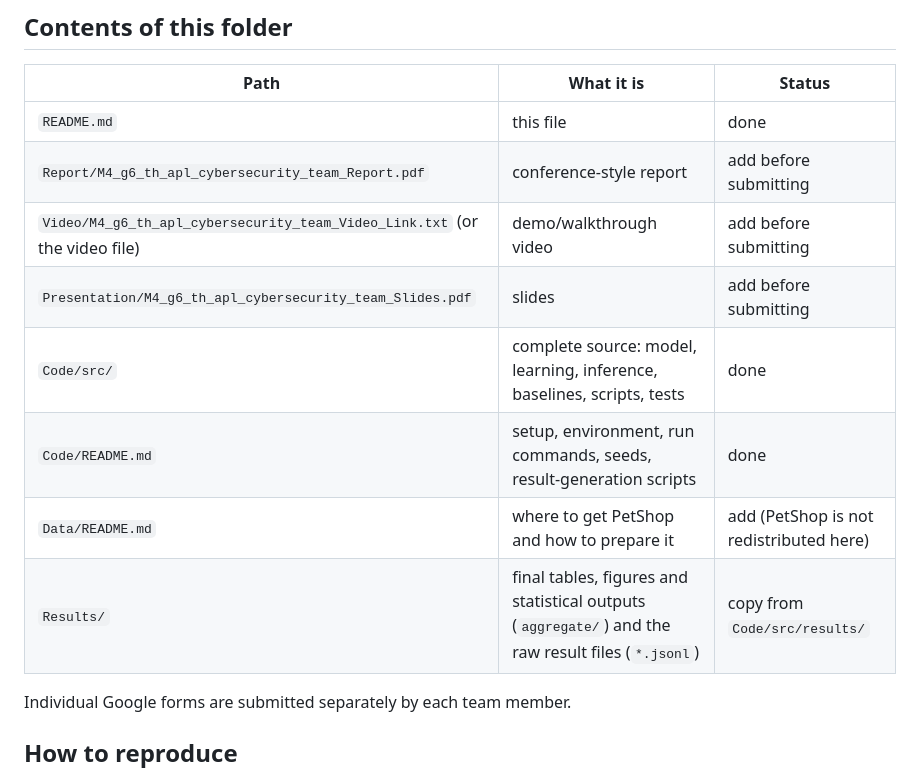
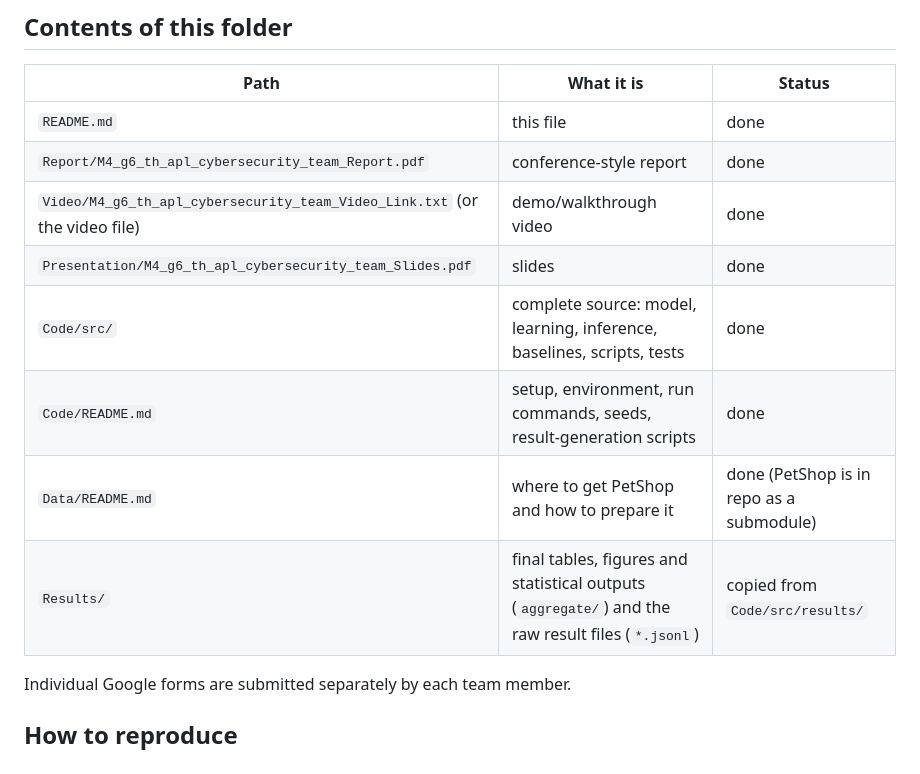
Before and after one commit to stackstorm-07/Skeleton-Posterior-Causal-Discovery, a Markdown page: M4_g6_th_apl_cybersecurity_team/README.md, the part around the change. Drawn GitHub-style.

Commit message:
update components status and environment notes

```diff
--- a/M4_g6_th_apl_cybersecurity_team/README.md
+++ b/M4_g6_th_apl_cybersecurity_team/README.md
@@ -42,13 +42,13 @@ Hypothesis scorecard: H1 partly supported, H2 supported, H3 partly supported, H4
 | Path | What it is | Status |
 |---|---|---|
 | `README.md` | this file | done |
-| `Report/M4_g6_th_apl_cybersecurity_team_Report.pdf` | conference-style report | add before submitting |
-| `Video/M4_g6_th_apl_cybersecurity_team_Video_Link.txt` (or the video file) | demo/walkthrough video | add before submitting |
-| `Presentation/M4_g6_th_apl_cybersecurity_team_Slides.pdf` | slides | add before submitting |
+| `Report/M4_g6_th_apl_cybersecurity_team_Report.pdf` | conference-style report | done |
+| `Video/M4_g6_th_apl_cybersecurity_team_Video_Link.txt` (or the video file) | demo/walkthrough video | done |
+| `Presentation/M4_g6_th_apl_cybersecurity_team_Slides.pdf` | slides | done |
 | `Code/src/` | complete source: model, learning, inference, baselines, scripts, tests | done |
 | `Code/README.md` | setup, environment, run commands, seeds, result-generation scripts | done |
-| `Data/README.md` | where to get PetShop and how to prepare it | add (PetShop is not redistributed here) |
-| `Results/` | final tables, figures and statistical outputs (`aggregate/`) and the raw result files (`*.jsonl`) | copy from `Code/src/results/` |
+| `Data/README.md` | where to get PetShop and how to prepare it | done (PetShop is in repo as a submodule) |
+| `Results/` | final tables, figures and statistical outputs (`aggregate/`) and the raw result files (`*.jsonl`) | copied from `Code/src/results/` |
 
 Individual Google forms are submitted separately by each team member.
 
```
Also changed, not shown: M4_g6_th_apl_cybersecurity_team/Code/README.md (+1 -1 lines).
